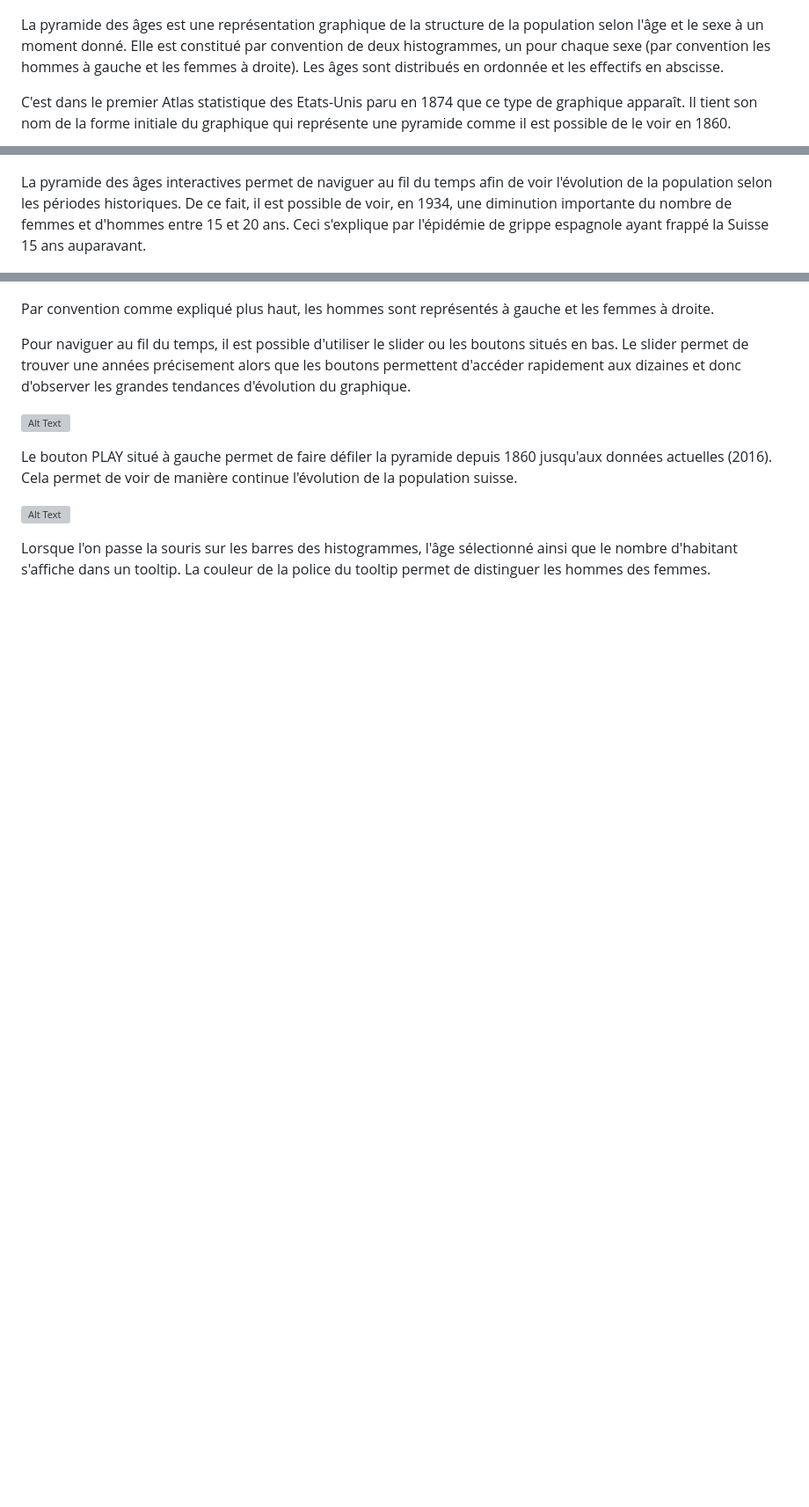
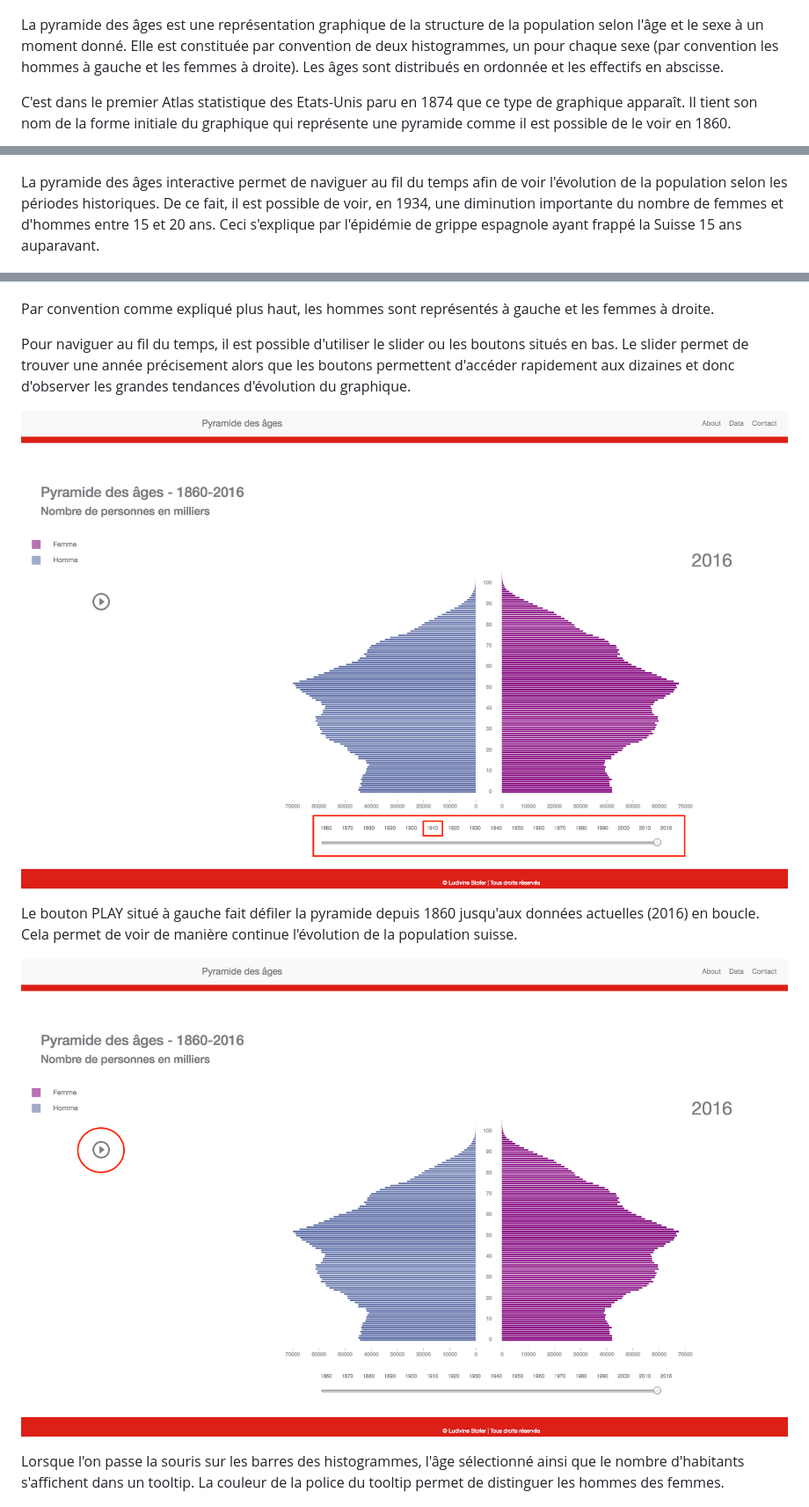
Before and after one commit to ludivinestofer/population_pyramid, a Markdown page: README.md, 3 parts joined by grey strips. Shown: that part at 88% size. GitHub-like rendering; pictures changed too: Image/Screen_boutons.png (added), Image/Screen_play.png (added); blank space fills up the shorter version; grey boxes are pictures that could not be loaded.

```diff
--- a/README.md
+++ b/README.md
@@ -11,7 +11,7 @@ C'est une application interactive qui permet de visualiser de manière dynamique
 
 ![Alt Text](Image/Screen_whole.png)
 
-La pyramide des âges est une représentation graphique de la structure de la population selon l'âge et le sexe à un moment donné. Elle est constitué par convention de deux histogrammes, un pour chaque sexe (par convention les hommes à gauche et les femmes à droite). Les âges sont distribués en ordonnée et les effectifs en abscisse.
+La pyramide des âges est une représentation graphique de la structure de la population selon l'âge et le sexe à un moment donné. Elle est constituée par convention de deux histogrammes, un pour chaque sexe (par convention les hommes à gauche et les femmes à droite). Les âges sont distribués en ordonnée et les effectifs en abscisse.
 
 C'est dans le premier Atlas statistique des Etats-Unis paru en 1874 que ce type de graphique apparaît. Il tient son nom de la forme initiale du graphique qui représente une pyramide comme il est possible de le voir en 1860.
 
@@ -22,7 +22,7 @@ En effet, la pyramide de 2016 comme il est possible de le voir ci-dessous n'a pl
 
 ![Alt Text](Image/2016.png)
 
-La pyramide des âges interactives permet de naviguer au fil du temps afin de voir l'évolution de la population selon les périodes historiques. De ce fait, il est possible de voir, en 1934, une diminution importante du nombre de femmes et d'hommes entre 15 et 20 ans. Ceci s'explique par l'épidémie de grippe espagnole ayant frappé la Suisse 15 ans auparavant.
+La pyramide des âges interactive permet de naviguer au fil du temps afin de voir l'évolution de la population selon les périodes historiques. De ce fait, il est possible de voir, en 1934, une diminution importante du nombre de femmes et d'hommes entre 15 et 20 ans. Ceci s'explique par l'épidémie de grippe espagnole ayant frappé la Suisse 15 ans auparavant.
 
 ![Alt Text](Image/1934.png)
 
@@ -72,15 +72,15 @@ Vous atteignez la page d'accueil qui varie selon le support utilisé.
 Par convention comme expliqué plus haut, les hommes sont représentés à gauche et les femmes à droite.
 
 Pour naviguer au fil du temps, il est possible d'utiliser le slider ou les boutons situés en bas.
-Le slider permet de trouver une années précisement alors que les boutons permettent d'accéder rapidement aux dizaines et donc d'observer les grandes tendances d'évolution du graphique.
+Le slider permet de trouver une année précisement alors que les boutons permettent d'accéder rapidement aux dizaines et donc d'observer les grandes tendances d'évolution du graphique.
 
 ![Alt Text](Image/Screen_boutons.png)
 
-Le bouton PLAY situé à gauche permet de faire défiler la pyramide depuis 1860 jusqu'aux données actuelles (2016). Cela permet de voir de manière continue l'évolution de la population suisse.
+Le bouton PLAY situé à gauche fait défiler la pyramide depuis 1860 jusqu'aux données actuelles (2016) en boucle. Cela permet de voir de manière continue l'évolution de la population suisse.
 
 ![Alt Text](Image/Screen_play.png)
 
-Lorsque l'on passe la souris sur les barres des histogrammes, l'âge sélectionné ainsi que le nombre d'habitant s'affiche dans un tooltip. La couleur de la police du tooltip permet de distinguer les hommes des femmes.
+Lorsque l'on passe la souris sur les barres des histogrammes, l'âge sélectionné ainsi que le nombre d'habitants s'affichent dans un tooltip. La couleur de la police du tooltip permet de distinguer les hommes des femmes.
 
 ![Alt Text](Image/tooltip_f.png)
 
```
Also changed, not shown: other parts of README.md (+4 -4 lines), Image/tooltip_f.png (added), Image/tooltip_h.png (added), 3 other files.
